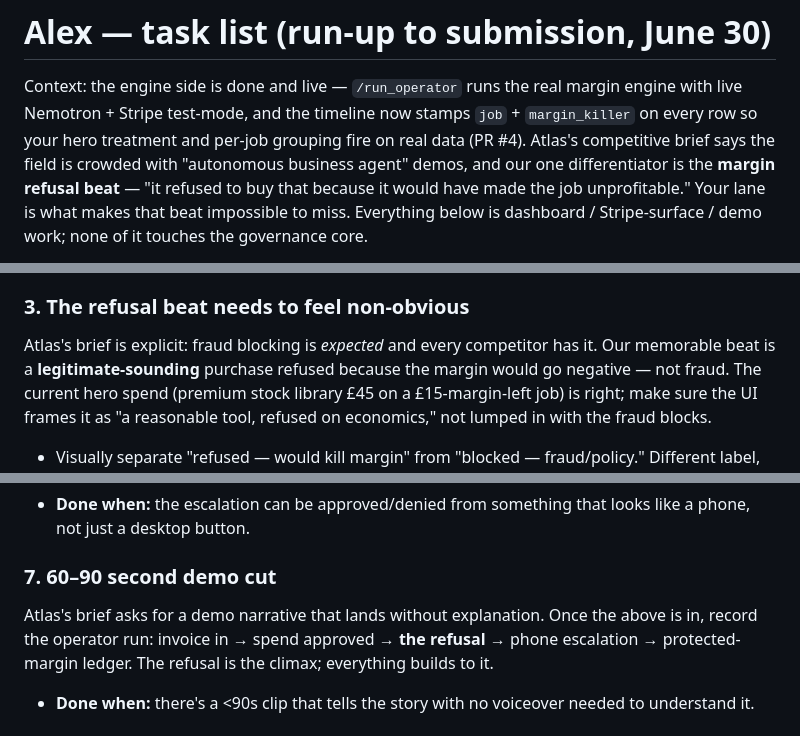
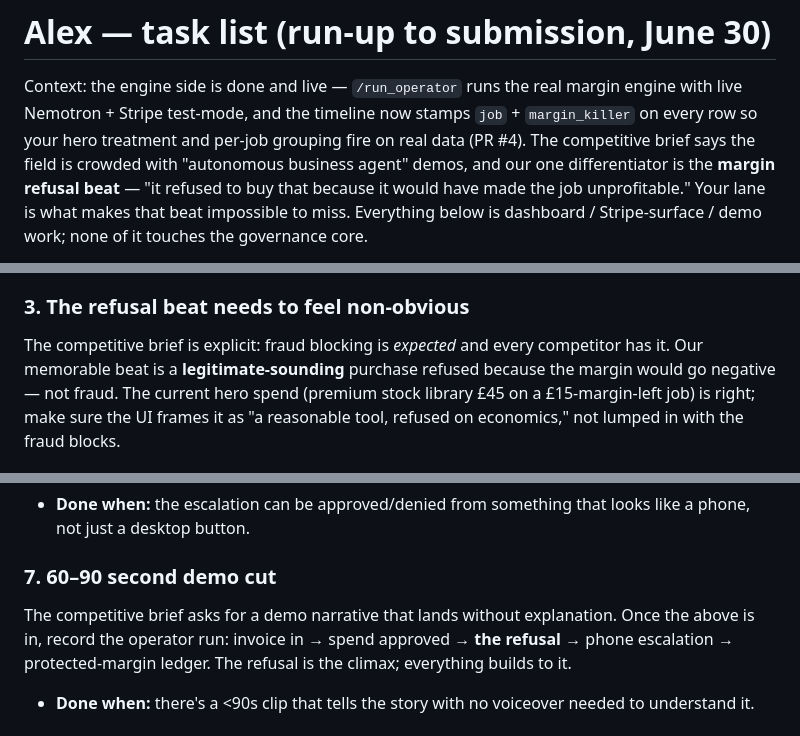
Before and after one commit to akurkar07/arbiter, a Markdown page: docs/handoffs/ALEX_TASKS_2026-06-26.md, 3 parts joined by grey strips. Rendered like a GitHub page.

Commit message:
docs: scrub internal references from public planning notes

```diff
--- a/docs/handoffs/ALEX_TASKS_2026-06-26.md
+++ b/docs/handoffs/ALEX_TASKS_2026-06-26.md
@@ -3,7 +3,7 @@
 Context: the engine side is done and live — `/run_operator` runs the real margin
 engine with live Nemotron + Stripe test-mode, and the timeline now stamps `job` +
 `margin_killer` on every row so your hero treatment and per-job grouping fire on
-real data (PR #4). Atlas's competitive brief says the field is crowded with
+real data (PR #4). The competitive brief says the field is crowded with
 "autonomous business agent" demos, and our one differentiator is the **margin
 refusal beat** — "it refused to buy that because it would have made the job
 unprofitable." Your lane is what makes that beat impossible to miss. Everything
@@ -72,7 +72,7 @@ story. Add a one-line verdict banner that updates after a run:
   live state, no hardcoded numbers.
 
 ### 3. The refusal beat needs to feel non-obvious
-Atlas's brief is explicit: fraud blocking is *expected* and every competitor has
+The competitive brief is explicit: fraud blocking is *expected* and every competitor has
 it. Our memorable beat is a **legitimate-sounding** purchase refused because the
 margin would go negative — not fraud. The current hero spend (premium stock library
 £45 on a £15-margin-left job) is right; make sure the UI frames it as "a reasonable
@@ -123,7 +123,7 @@ surface.
   like a phone, not just a desktop button.
 
 ### 7. 60–90 second demo cut
-Atlas's brief asks for a demo narrative that lands without explanation. Once the
+The competitive brief asks for a demo narrative that lands without explanation. Once the
 above is in, record the operator run: invoice in → spend approved → **the refusal**
 → phone escalation → protected-margin ledger. The refusal is the climax; everything
 builds to it.
```
Also changed, not shown: docs/handoffs/ALEX_NEMOTRON_ON_CLIMAX_2026-06-26.md (+1 -1 lines), docs/specs/HASHCHAIN_LEDGER_SPEC.md (+1 -1 lines).
